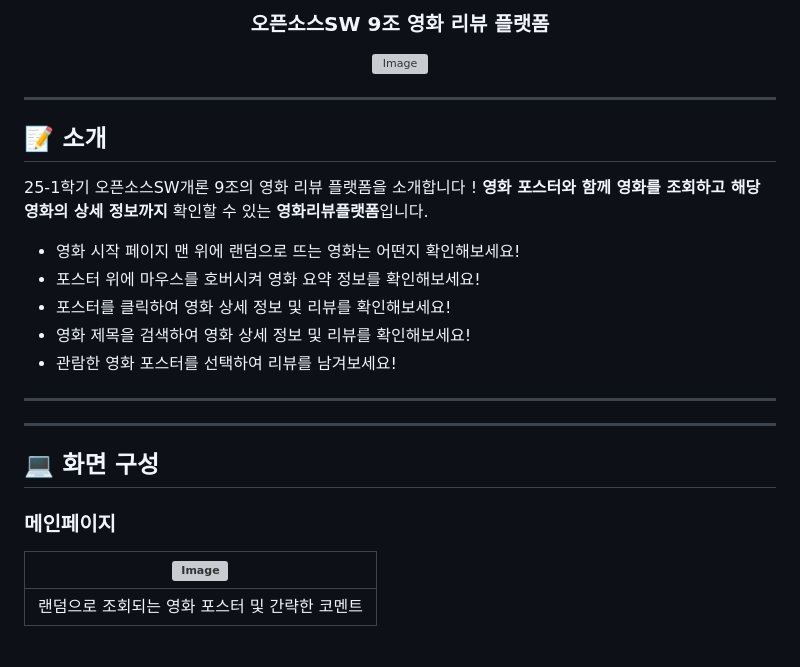
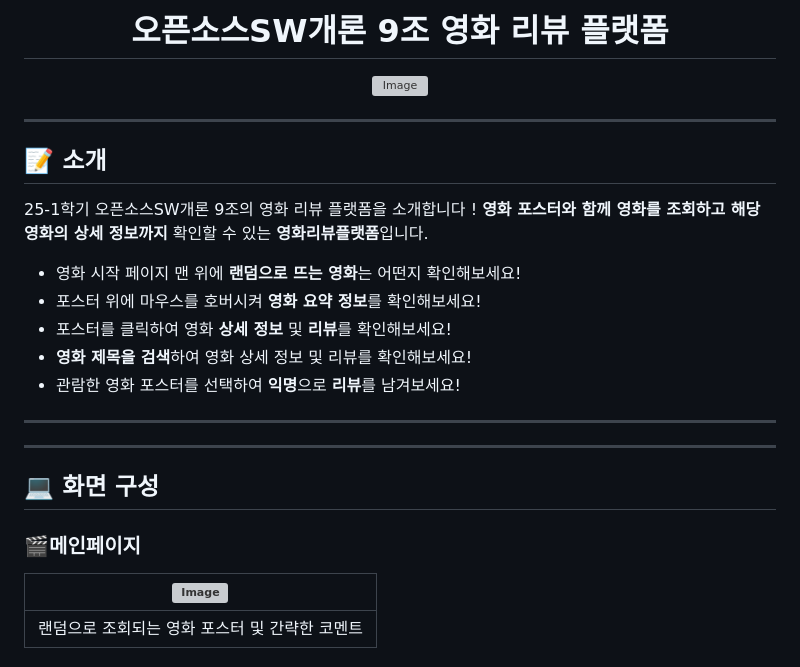
Before and after one commit to openSourceTeam-8/front-end, a Markdown page: README.md, the part around the change printed below. Drawn GitHub-style; grey boxes are pictures that could not be loaded.

Commit message:
docs : README.md 상세기능설명추가

```diff
--- a/README.md
+++ b/README.md
@@ -1,6 +1,6 @@
 <div align="center">
 
-### 오픈소스SW 9조 영화 리뷰 플랫폼
+# 오픈소스SW개론 9조 영화 리뷰 플랫폼
 ![Image](https://github.com/user-attachments/assets/00ba6e29-c492-4914-9f06-df0151570422)
 
 </div>
@@ -9,16 +9,16 @@
 ## 📝 소개
 25-1학기 오픈소스SW개론 9조의 영화 리뷰 플랫폼을 소개합니다 !</br>
 **영화 포스터와 함께 영화를 조회하고 해당 영화의 상세 정보까지** 확인할 수 있는 **영화리뷰플랫폼**입니다.
-- 영화 시작 페이지 맨 위에 랜덤으로 뜨는 영화는 어떤지 확인해보세요!
-- 포스터 위에 마우스를 호버시켜 영화 요약 정보를 확인해보세요!
-- 포스터를 클릭하여 영화 상세 정보 및 리뷰를 확인해보세요!
-- 영화 제목을 검색하여 영화 상세 정보 및 리뷰를 확인해보세요!
-- 관람한 영화 포스터를 선택하여 리뷰를 남겨보세요!
+- 영화 시작 페이지 맨 위에 **랜덤으로 뜨는 영화**는 어떤지 확인해보세요!
+- 포스터 위에 마우스를 호버시켜 **영화 요약 정보**를 확인해보세요!
+- 포스터를 클릭하여 영화 **상세 정보** 및 **리뷰**를 확인해보세요!
+- **영화 제목을 검색**하여 영화 상세 정보 및 리뷰를 확인해보세요!
+- 관람한 영화 포스터를 선택하여 **익명**으로 **리뷰**를 남겨보세요!
 ---
 
 ---
 ## 💻 화면 구성
-### 메인페이지
+### 🎬메인페이지
 |![Image](https://github.com/user-attachments/assets/9a073cea-50b5-40ca-bf1f-403abc4c95f1)|
 |:---:|
 랜덤으로 조회되는 영화 포스터 및 간략한 코멘트|
```
Also changed, not shown: other parts of README.md (+31 -13 lines).
